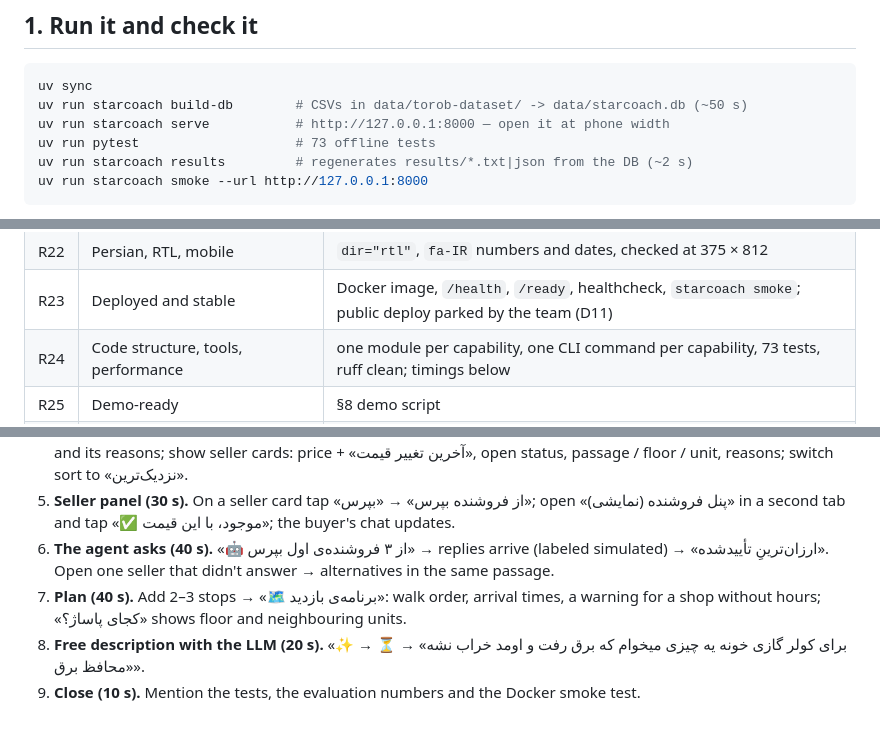
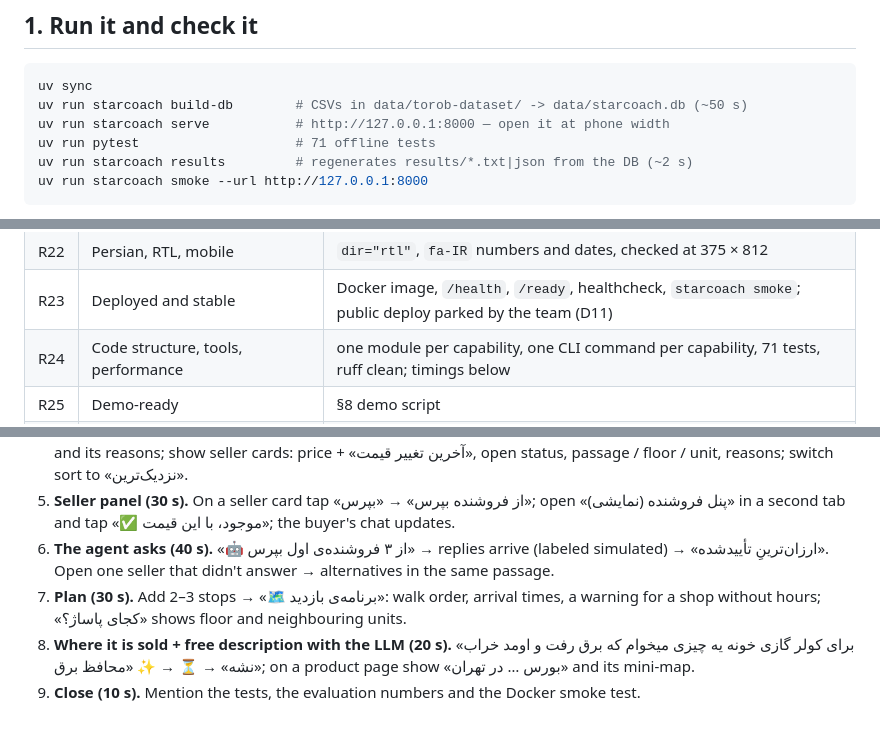
Before and after one commit to AliSK81/hackathon-starcoach-torob, a Markdown page: docs/REVIEW.md, 3 parts joined by grey strips. Rendered like a GitHub page.

Commit message:
Docs: correct test count (71) and renumber the demo script
Co-Authored-By: Claude Opus 5.5 <noreply@anthropic.com>

````diff
--- a/docs/REVIEW.md
+++ b/docs/REVIEW.md
@@ -15,7 +15,7 @@ It follows the four steps of the challenge video: **choose the product → find
 uv sync
 uv run starcoach build-db        # CSVs in data/torob-dataset/ -> data/starcoach.db (~50 s)
 uv run starcoach serve           # http://127.0.0.1:8000 — open it at phone width
-uv run pytest                    # 73 offline tests
+uv run pytest                    # 71 offline tests
 uv run starcoach results         # regenerates results/*.txt|json from the DB (~2 s)
 uv run starcoach smoke --url http://127.0.0.1:8000
 ```
@@ -61,7 +61,7 @@ Optional LLM: set `LLM_BASE_URL`, `LLM_API_KEY`, `LLM_MODEL` in `.env` (any Open
 | R21 | Unknown shown clearly | «نامشخص», «ساعت کاری ثبت نشده», «قیمت ثبت نشده؛ استعلام تلفنی» |
 | R22 | Persian, RTL, mobile | `dir="rtl"`, `fa-IR` numbers and dates, checked at 375 × 812 |
 | R23 | Deployed and stable | Docker image, `/health`, `/ready`, healthcheck, `starcoach smoke`; public deploy parked by the team (D11) |
-| R24 | Code structure, tools, performance | one module per capability, one CLI command per capability, 73 tests, ruff clean; timings below |
+| R24 | Code structure, tools, performance | one module per capability, one CLI command per capability, 71 tests, ruff clean; timings below |
 | R25 | Demo-ready | §8 demo script |
 | R26 | Which bazaar sells what + location widget | `/api/hubs`: dataset hubs first, then a cited Balad list, then the LLM (labeled); hubs card on product pages and empty searches; self-drawn mini-map |
 | R27 | Seller contact easy for both sides | buyer question → seller panel (`#/seller/<id>`, one-tap answers) → buyer's chat updates; answers reused for 3 h so the seller isn't asked twice; automatic simulated reply as fallback |
@@ -146,6 +146,6 @@ The LLM *replacing* the rules scored 0.423 on hard (F29); that is why the LLM on
 4. **Sellers (50 s).** Open S25 FE; set area to علاءالدین and Saturday 11:00 in the sheet; read the «⭐ پیشنهاد دستیار» card and its reasons; show seller cards: price + «آخرین تغییر قیمت», open status, passage / floor / unit, reasons; switch sort to «نزدیک‌ترین».
 5. **Seller panel (30 s).** On a seller card tap «از فروشنده بپرس» → «بپرس»; open «پنل فروشنده (نمایشی)» in a second tab and tap «✅ موجود، با این قیمت»; the buyer's chat updates.
 6. **The agent asks (40 s).** «🤖 از ۳ فروشنده‌ی اول بپرس» → replies arrive (labeled simulated) → «ارزان‌ترینِ تأییدشده». Open one seller that didn't answer → alternatives in the same passage.
-6. **Plan (40 s).** Add 2–3 stops → «🗺 برنامه‌ی بازدید»: walk order, arrival times, a warning for a shop without hours; «کجای پاساژ؟» shows floor and neighbouring units.
-7. **Free description with the LLM (20 s).** «برای کولر گازی خونه یه چیزی میخوام که برق رفت و اومد خراب نشه» → ⏳ → ✨ «محافظ برق».
-8. **Close (10 s).** Mention the tests, the evaluation numbers and the Docker smoke test.
+7. **Plan (30 s).** Add 2–3 stops → «🗺 برنامه‌ی بازدید»: walk order, arrival times, a warning for a shop without hours; «کجای پاساژ؟» shows floor and neighbouring units.
+8. **Where it is sold + free description with the LLM (20 s).** «برای کولر گازی خونه یه چیزی میخوام که برق رفت و اومد خراب نشه» → ⏳ → ✨ «محافظ برق»; on a product page show «بورس … در تهران» and its mini-map.
+9. **Close (10 s).** Mention the tests, the evaluation numbers and the Docker smoke test.
````
Also changed, not shown: docs/PROGRESS.md (+1 -1 lines).
